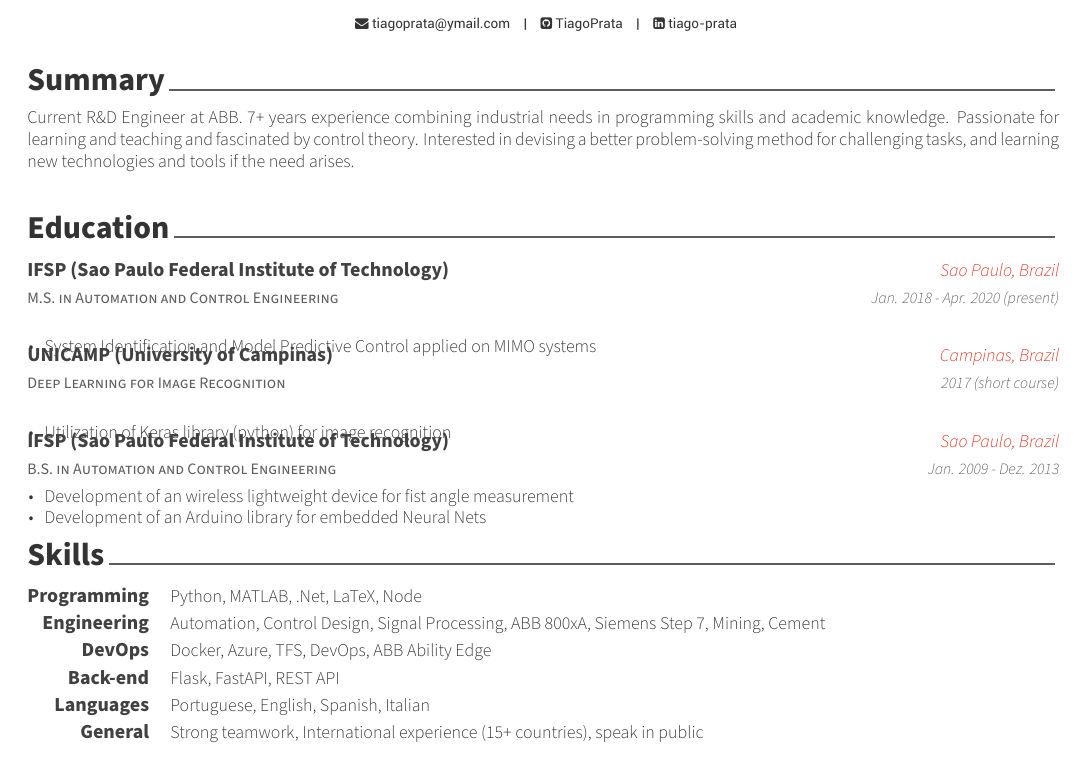
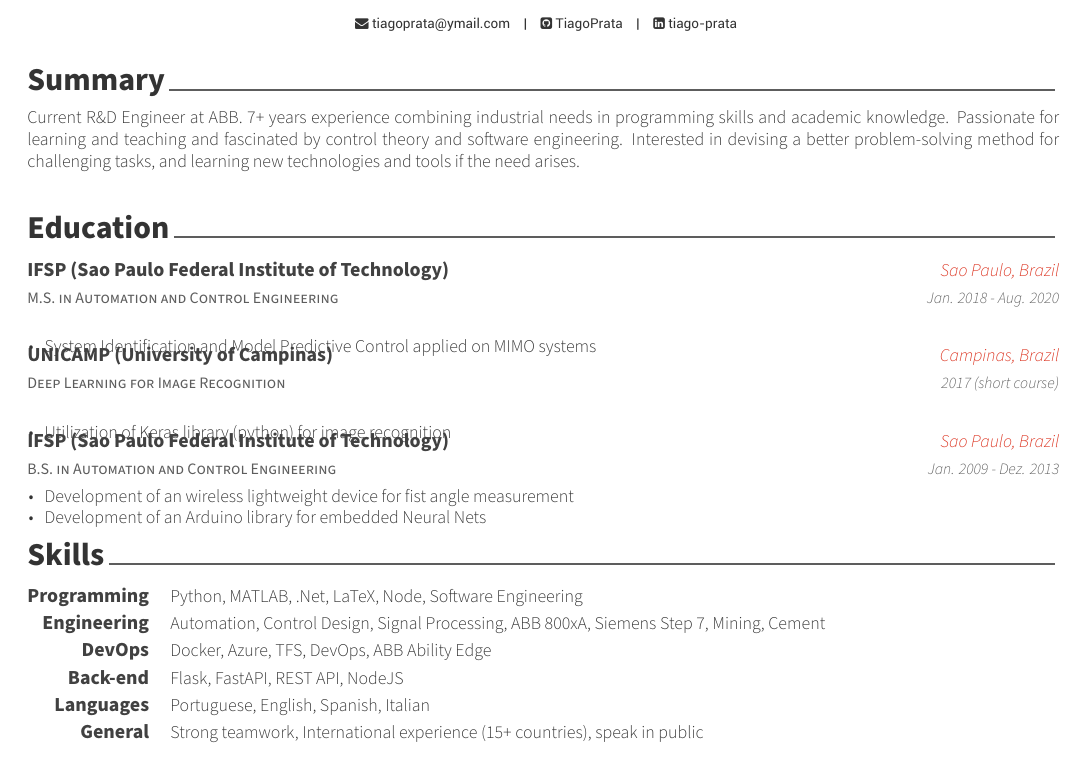
Before and after one commit to TiagoPrata/Resume, a LaTeX CV (files/resume.tex, which reads files/resume/education.tex, files/resume/skills.tex, files/resume/summary.tex): part of the page, cut so that both start at the same text. Compiled offline with XeLaTeX; a LaTeX package or settings file that is missing is left out.

Commit message:
Adding Masters finish date and minor increments

```diff
--- a/files/resume/education.tex
+++ b/files/resume/education.tex
@@ -14,7 +14,7 @@
   {M.S. in Automation and Control Engineering} % Degree
   {IFSP (Sao Paulo Federal Institute of Technology)} % Institution
   {Sao Paulo, Brazil} % Location
-  {Jan. 2018 - Apr. 2020 (present)} % Date(s)
+  {Jan. 2018 - Aug. 2020} % Date(s)
   {
     \begin{cvitems} % Description(s) bullet points
       \item {System Identification and Model Predictive Control applied on MIMO systems}
--- a/files/resume/skills.tex
+++ b/files/resume/skills.tex
@@ -12,7 +12,7 @@
 %---------------------------------------------------------
   \cvskill
     {Programming} % Category
-    {Python, MATLAB, .Net, LaTeX, Node} % Skills
+    {Python, MATLAB, .Net, LaTeX, Node, Software Engineering} % Skills
 
 %---------------------------------------------------------
   \cvskill
@@ -27,7 +27,7 @@
 %---------------------------------------------------------
   \cvskill
     {Back-end} % Category
-    {Flask, FastAPI, REST API} % Skills
+    {Flask, FastAPI, REST API, NodeJS} % Skills
 
 %---------------------------------------------------------
   \cvskill
--- a/files/resume/summary.tex
+++ b/files/resume/summary.tex
@@ -11,7 +11,7 @@
 
 %---------------------------------------------------------
 Current R\&D Engineer at ABB. 7+ years experience combining industrial needs in programming skills and academic knowledge.
-Passionate for learning and teaching and fascinated by control theory.
+Passionate for learning and teaching and fascinated by control theory and software engineering.
 Interested in devising a better problem-solving method for challenging tasks, and
 learning new technologies and tools if the need arises.
 \end{cvparagraph}
```
